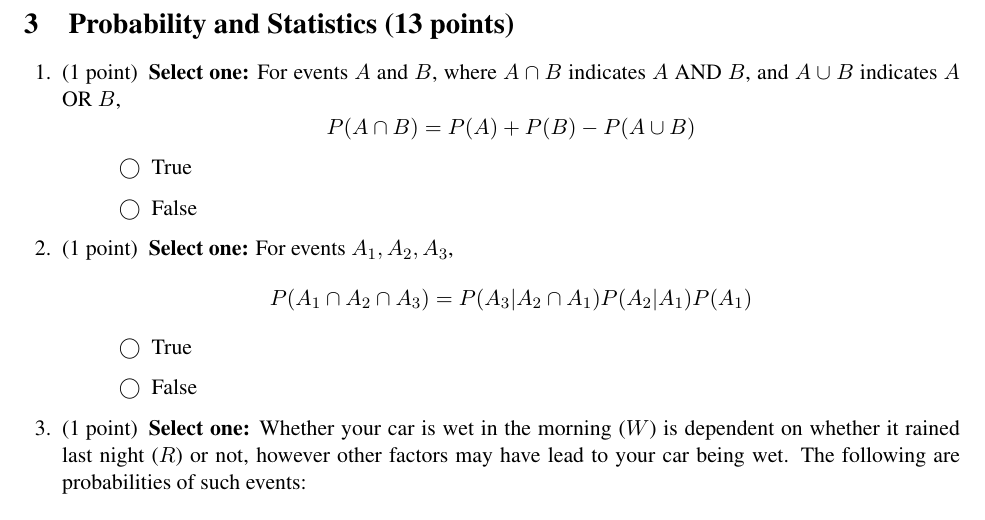
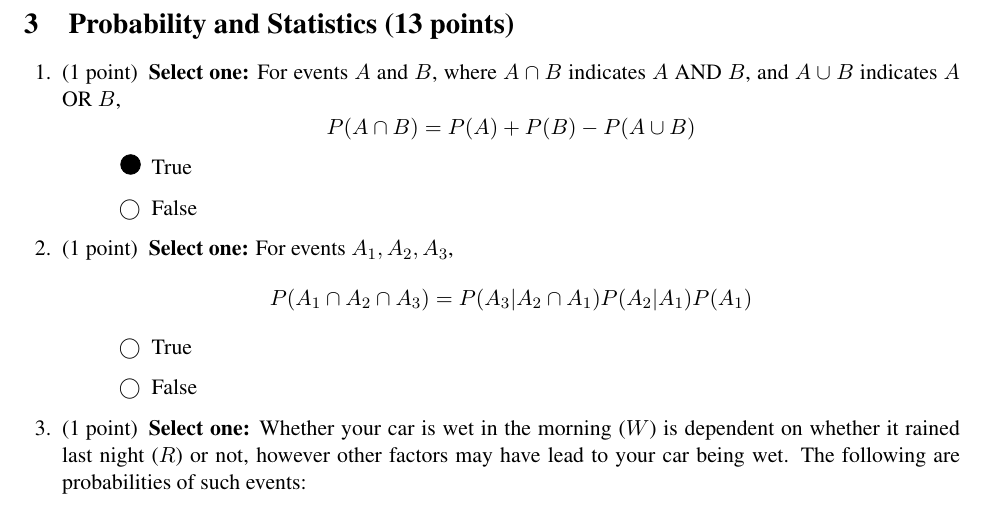
Before and after one commit to feruiloba/ml, a LaTeX problem sheet (hw1/latex_template/hw1.tex): part of page 10 of 23, cut so that both start at the same text. Compiled offline with pdfLaTeX.

Commit message:
HW latex changes

```diff
--- a/hw1/latex_template/hw1.tex
+++ b/hw1/latex_template/hw1.tex
@@ -999,7 +999,7 @@ This section covers important course policies that every student should know and
     \begin{checkboxes}
         % YOUR ANSWER
         % Change \choice to \CorrectChoice for the appropriate selection/selections
-        \choice True
+        \CorrectChoice True
         \choice False
     \end{checkboxes}
 
```
